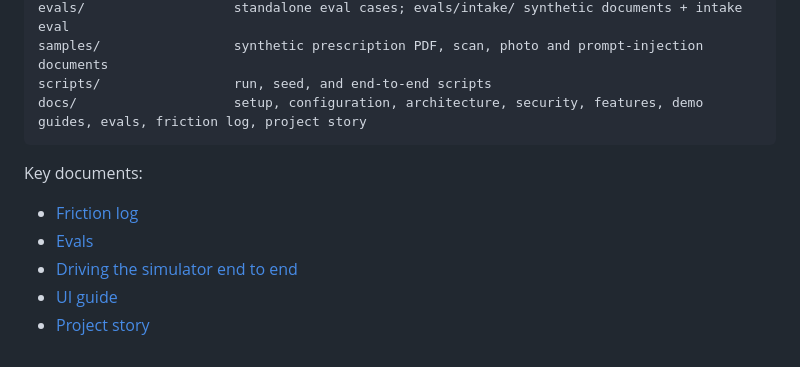
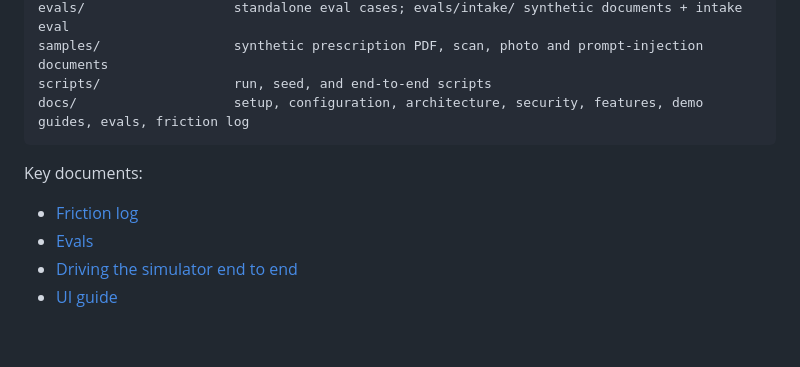
Before and after one commit to Ghost-141/CareLoop, a Markdown page: docs/CARELOOP_ARCHITECTURE.md, the part around the change. Rendered like a GitHub page.

````diff
--- a/docs/CARELOOP_ARCHITECTURE.md
+++ b/docs/CARELOOP_ARCHITECTURE.md
@@ -131,7 +131,7 @@ alexa_sim/               the one simulator folder: Alexa+ behavior simulator and
 evals/                   standalone eval cases; evals/intake/ synthetic documents + intake eval
 samples/                 synthetic prescription PDF, scan, photo and prompt-injection documents
 scripts/                 run, seed, and end-to-end scripts
-docs/                    setup, configuration, architecture, security, features, demo guides, evals, friction log, project story
+docs/                    setup, configuration, architecture, security, features, demo guides, evals, friction log
 ```
 
 Key documents:
@@ -140,4 +140,3 @@ Key documents:
 - [Evals](CARELOOP_EVALS.md)
 - [Driving the simulator end to end](CARELOOP_SIMULATOR_WALKTHROUGH.md)
 - [UI guide](CARELOOP_UI_GUIDE.md)
-- [Project story](CARELOOP_PROJECT_STORY.md)
````
Also changed, not shown: README.md (+0 -1 lines), docs/CARELOOP_PROJECT_STORY.md (deleted, +0 -76 lines).
